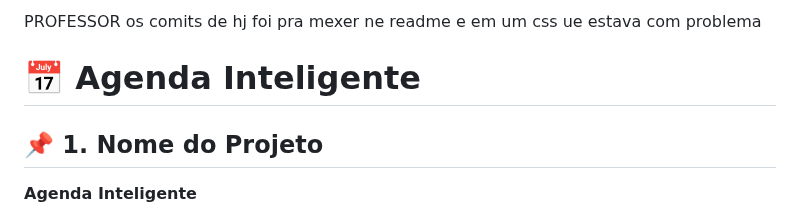
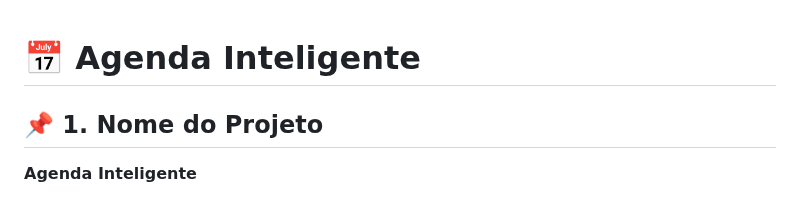
Before and after one commit to gustavomachado112/teste, a Markdown page: README.md, the part around the change. Drawn GitHub-style.

```diff
--- a/README.md
+++ b/README.md
@@ -1,4 +1,4 @@
-PROFESSOR os comits de hj foi pra mexer ne readme e em um css ue estava com problema
+
 # 📅 Agenda Inteligente
 
 ## 📌 1. Nome do Projeto
```
